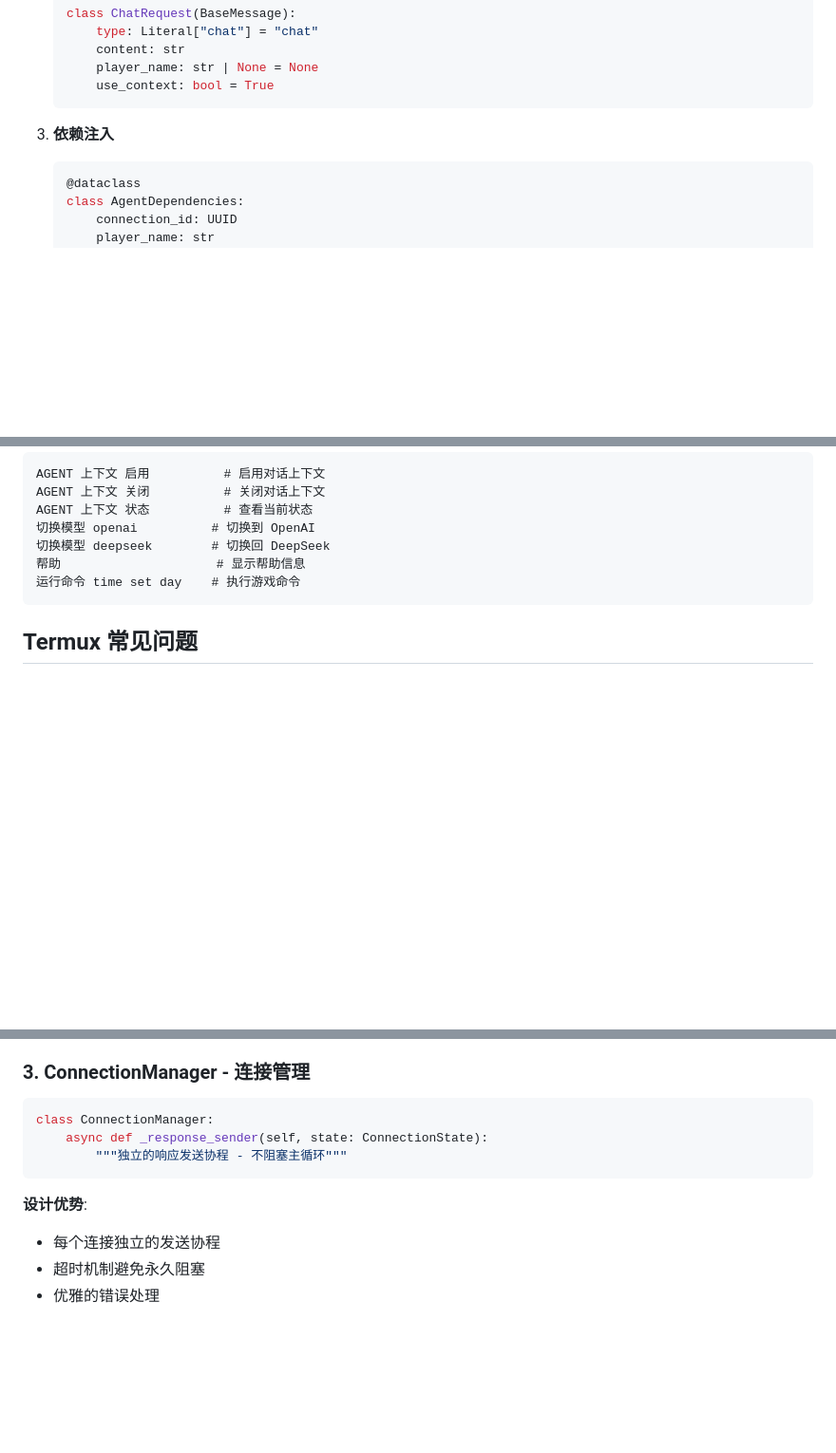
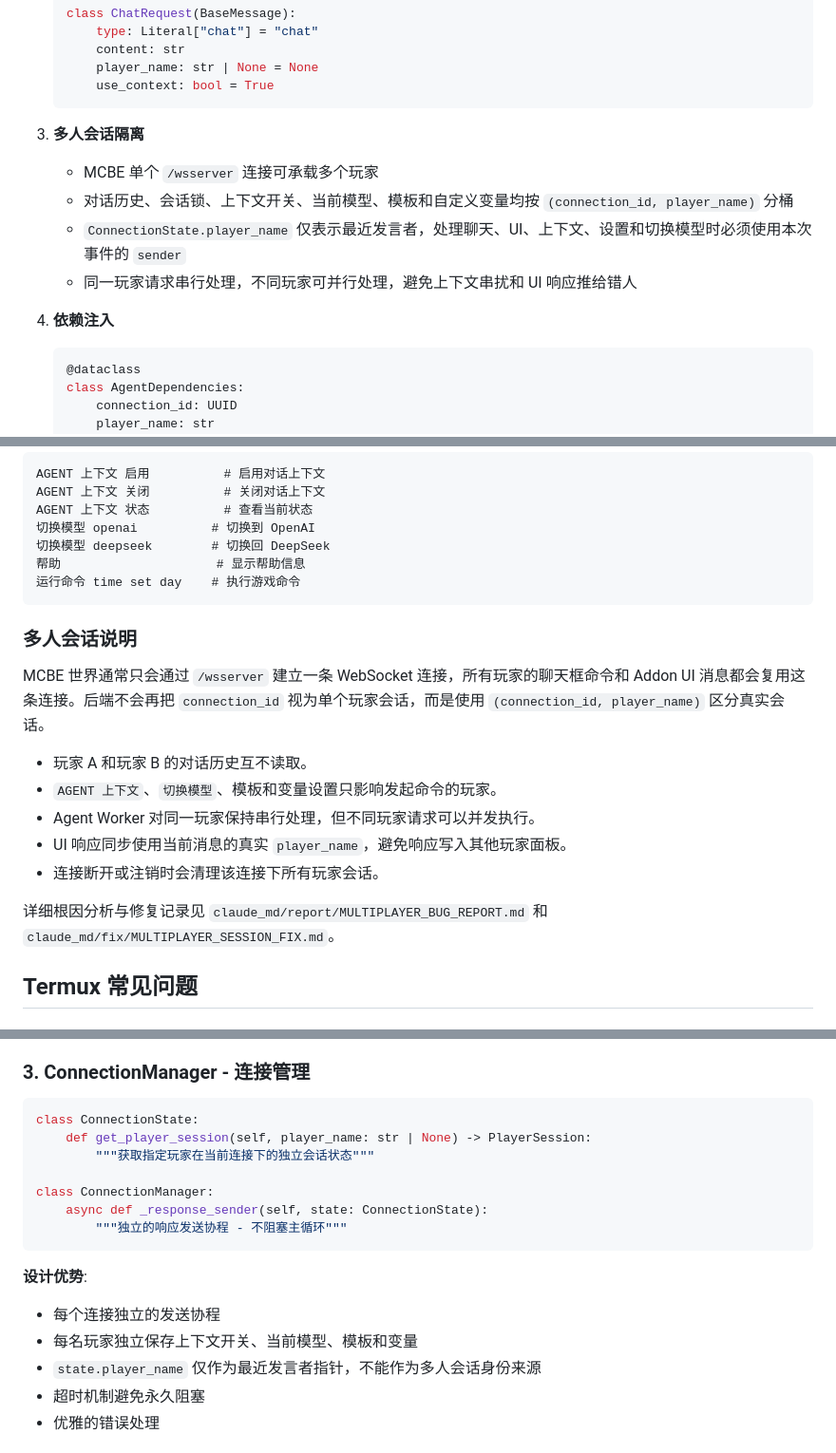
Before and after one commit to rice-awa/MCBE-AI-Agent, a Markdown page: README.md, 3 parts joined by grey strips. Shown at 95% size. GitHub-like rendering; blank space fills up the shorter version.

````diff
--- a/README.md
+++ b/README.md
@@ -109,7 +110,13 @@ MCBE-AI-Agent/
        use_context: bool = True
    ```
 
-3. **依赖注入**
+3. **多人会话隔离**
+   - MCBE 单个 `/wsserver` 连接可承载多个玩家
+   - 对话历史、会话锁、上下文开关、当前模型、模板和自定义变量均按 `(connection_id, player_name)` 分桶
+   - `ConnectionState.player_name` 仅表示最近发言者，处理聊天、UI、上下文、设置和切换模型时必须使用本次事件的 `sender`
+   - 同一玩家请求串行处理，不同玩家可并行处理，避免上下文串扰和 UI 响应推给错人
+
+4. **依赖注入**
    ```python
    @dataclass
    class AgentDependencies:
@@ -411,6 +418,18 @@ AGENT 上下文 状态          # 查看当前状态
 运行命令 time set day    # 执行游戏命令
 ```
 
+### 多人会话说明
+
+MCBE 世界通常只会通过 `/wsserver` 建立一条 WebSocket 连接，所有玩家的聊天框命令和 Addon UI 消息都会复用这条连接。后端不会再把 `connection_id` 视为单个玩家会话，而是使用 `(connection_id, player_name)` 区分真实会话。
+
+- 玩家 A 和玩家 B 的对话历史互不读取。
+- `AGENT 上下文`、`切换模型`、模板和变量设置只影响发起命令的玩家。
+- Agent Worker 对同一玩家保持串行处理，但不同玩家请求可以并发执行。
+- UI 响应同步使用当前消息的真实 `player_name`，避免响应写入其他玩家面板。
+- 连接断开或注销时会清理该连接下所有玩家会话。
+
+详细根因分析与修复记录见 `claude_md/report/MULTIPLAYER_BUG_REPORT.md` 和 `claude_md/fix/MULTIPLAYER_SESSION_FIX.md`。
+
 ## Termux 常见问题
 
 ### 1. 端口无法访问
@@ -544,6 +565,10 @@ class ProviderRegistry:
 ### 3. ConnectionManager - 连接管理
 
 ```python
+class ConnectionState:
+    def get_player_session(self, player_name: str | None) -> PlayerSession:
+        """获取指定玩家在当前连接下的独立会话状态"""
+
 class ConnectionManager:
     async def _response_sender(self, state: ConnectionState):
         """独立的响应发送协程 - 不阻塞主循环"""
@@ -551,6 +576,8 @@ class ConnectionManager:
 
 **设计优势**:
 - 每个连接独立的发送协程
+- 每名玩家独立保存上下文开关、当前模型、模板和变量
+- `state.player_name` 仅作为最近发言者指针，不能作为多人会话身份来源
 - 超时机制避免永久阻塞
 - 优雅的错误处理
 
````
Also changed, not shown: other parts of README.md (+11 -2 lines), AGENTS.md (+19 -4 lines), CLAUDE.md (+19 -4 lines).
